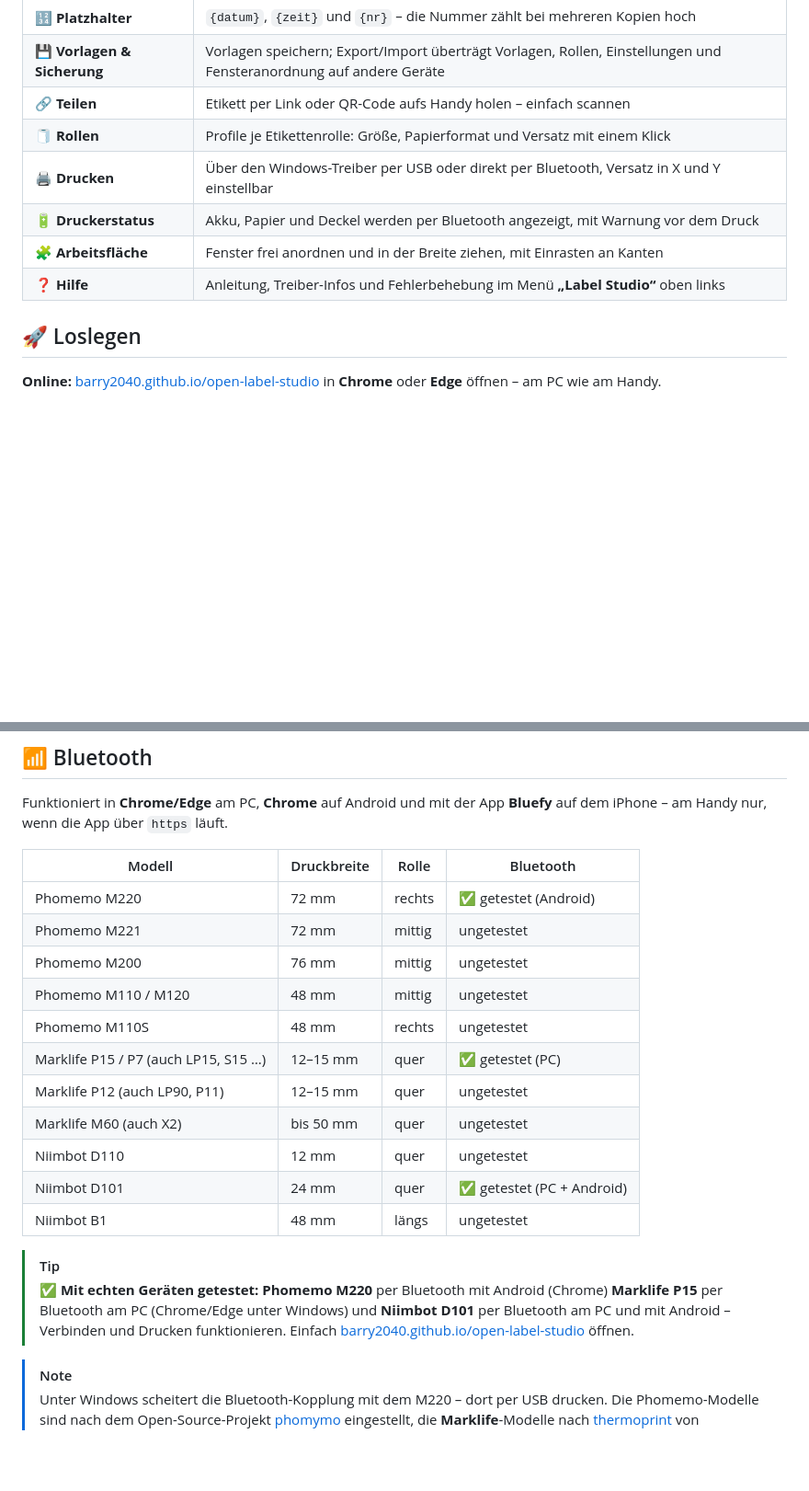
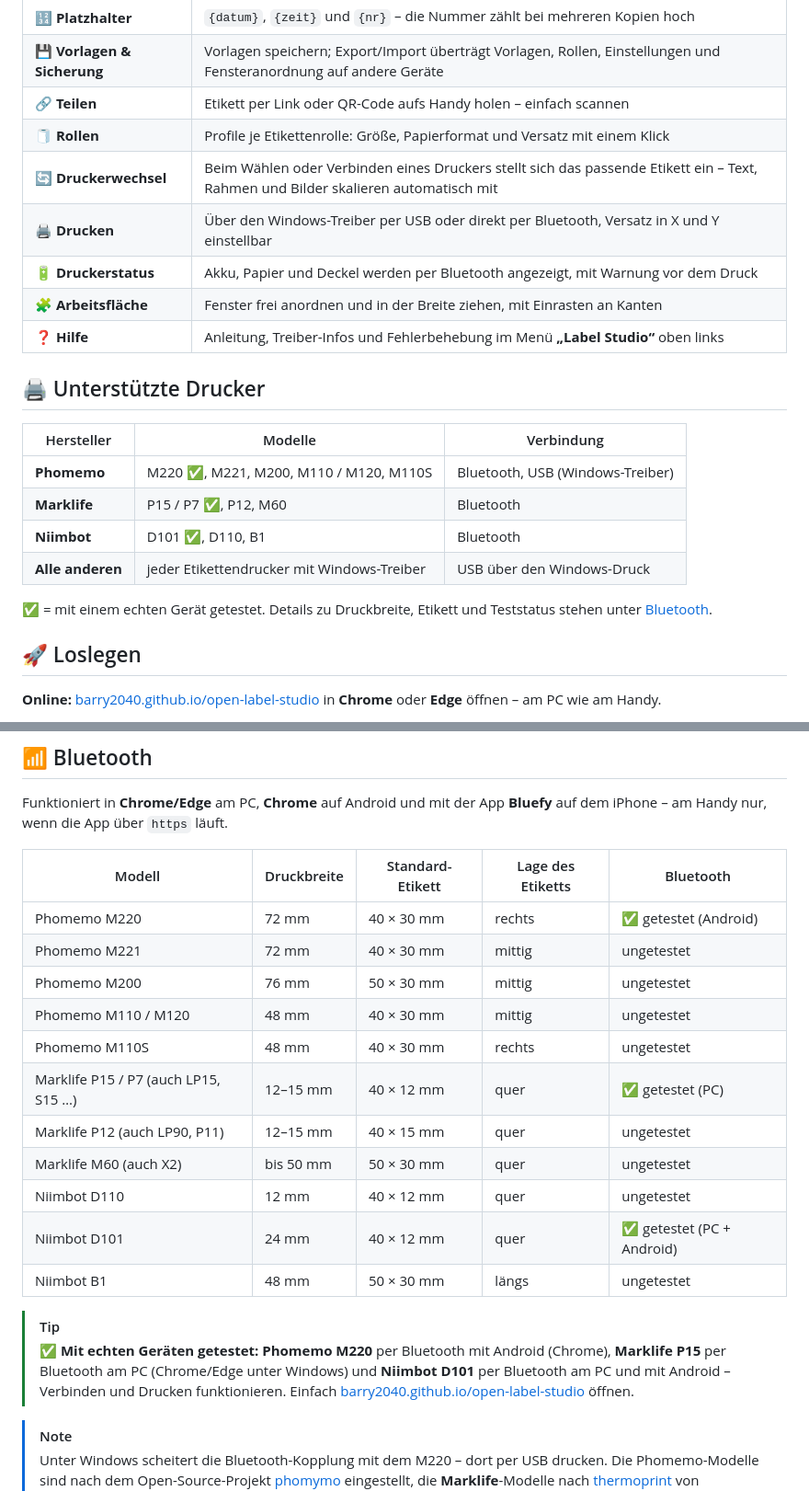
Before and after one commit to Barry2040/open-label-studio, a Markdown page: README.md, 2 parts joined by grey strips. Shown at 92% size. Drawn GitHub-style; blank space fills up the shorter version.

Commit message:
README: Übersicht unterstützter Drucker, Standard-Etikett je Modell, Druckerwechsel
Co-Authored-By: Claude Opus 5.5 <noreply@anthropic.com>

```diff
--- a/README.md
+++ b/README.md
@@ -31,10 +31,22 @@
 | 💾 **Vorlagen & Sicherung** | Vorlagen speichern; Export/Import überträgt Vorlagen, Rollen, Einstellungen und Fensteranordnung auf andere Geräte |
 | 🔗 **Teilen** | Etikett per Link oder QR-Code aufs Handy holen – einfach scannen |
 | 🧻 **Rollen** | Profile je Etikettenrolle: Größe, Papierformat und Versatz mit einem Klick |
+| 🔄 **Druckerwechsel** | Beim Wählen oder Verbinden eines Druckers stellt sich das passende Etikett ein – Text, Rahmen und Bilder skalieren automatisch mit |
 | 🖨️ **Drucken** | Über den Windows-Treiber per USB oder direkt per Bluetooth, Versatz in X und Y einstellbar |
 | 🔋 **Druckerstatus** | Akku, Papier und Deckel werden per Bluetooth angezeigt, mit Warnung vor dem Druck |
 | 🧩 **Arbeitsfläche** | Fenster frei anordnen und in der Breite ziehen, mit Einrasten an Kanten |
 | ❓ **Hilfe** | Anleitung, Treiber-Infos und Fehlerbehebung im Menü **„Label Studio“** oben links |
+
+## 🖨️ Unterstützte Drucker
+
+| Hersteller | Modelle | Verbindung |
+|---|---|---|
+| **Phomemo** | M220 ✅, M221, M200, M110 / M120, M110S | Bluetooth, USB (Windows-Treiber) |
+| **Marklife** | P15 / P7 ✅, P12, M60 | Bluetooth |
+| **Niimbot** | D101 ✅, D110, B1 | Bluetooth |
+| **Alle anderen** | jeder Etikettendrucker mit Windows-Treiber | USB über den Windows-Druck |
+
+✅ = mit einem echten Gerät getestet. Details zu Druckbreite, Etikett und Teststatus stehen unter [Bluetooth](#-bluetooth).
 
 ## 🚀 Loslegen
 
@@ -64,22 +76,22 @@ Dann Etikettengröße wählen, gestalten, drucken.
 
 Funktioniert in **Chrome/Edge** am PC, **Chrome** auf Android und mit der App **Bluefy** auf dem iPhone – am Handy nur, wenn die App über `https` läuft.
 
-| Modell | Druckbreite | Rolle | Bluetooth |
-|---|---|---|---|
-| Phomemo M220 | 72 mm | rechts | ✅ getestet (Android) |
-| Phomemo M221 | 72 mm | mittig | ungetestet |
-| Phomemo M200 | 76 mm | mittig | ungetestet |
-| Phomemo M110 / M120 | 48 mm | mittig | ungetestet |
-| Phomemo M110S | 48 mm | rechts | ungetestet |
-| Marklife P15 / P7 (auch LP15, S15 …) | 12–15 mm | quer | ✅ getestet (PC) |
-| Marklife P12 (auch LP90, P11) | 12–15 mm | quer | ungetestet |
-| Marklife M60 (auch X2) | bis 50 mm | quer | ungetestet |
-| Niimbot D110 | 12 mm | quer | ungetestet |
-| Niimbot D101 | 24 mm | quer | ✅ getestet (PC + Android) |
-| Niimbot B1 | 48 mm | längs | ungetestet |
+| Modell | Druckbreite | Standard-Etikett | Lage des Etiketts | Bluetooth |
+|---|---|---|---|---|
+| Phomemo M220 | 72 mm | 40 × 30 mm | rechts | ✅ getestet (Android) |
+| Phomemo M221 | 72 mm | 40 × 30 mm | mittig | ungetestet |
+| Phomemo M200 | 76 mm | 50 × 30 mm | mittig | ungetestet |
+| Phomemo M110 / M120 | 48 mm | 40 × 30 mm | mittig | ungetestet |
+| Phomemo M110S | 48 mm | 40 × 30 mm | rechts | ungetestet |
+| Marklife P15 / P7 (auch LP15, S15 …) | 12–15 mm | 40 × 12 mm | quer | ✅ getestet (PC) |
+| Marklife P12 (auch LP90, P11) | 12–15 mm | 40 × 15 mm | quer | ungetestet |
+| Marklife M60 (auch X2) | bis 50 mm | 50 × 30 mm | quer | ungetestet |
+| Niimbot D110 | 12 mm | 40 × 12 mm | quer | ungetestet |
+| Niimbot D101 | 24 mm | 40 × 12 mm | quer | ✅ getestet (PC + Android) |
+| Niimbot B1 | 48 mm | 50 × 30 mm | längs | ungetestet |
 
 > [!TIP]
-> ✅ **Mit echten Geräten getestet:** **Phomemo M220** per Bluetooth mit Android (Chrome) **Marklife P15** per Bluetooth am PC (Chrome/Edge unter Windows) und **Niimbot D101** per Bluetooth am PC und mit Android – Verbinden und Drucken funktionieren. Einfach [barry2040.github.io/open-label-studio](https://barry2040.github.io/open-label-studio/) öffnen.
+> ✅ **Mit echten Geräten getestet:** **Phomemo M220** per Bluetooth mit Android (Chrome), **Marklife P15** per Bluetooth am PC (Chrome/Edge unter Windows) und **Niimbot D101** per Bluetooth am PC und mit Android – Verbinden und Drucken funktionieren. Einfach [barry2040.github.io/open-label-studio](https://barry2040.github.io/open-label-studio/) öffnen.
 
 > [!NOTE]
 > Unter Windows scheitert die Bluetooth-Kopplung mit dem M220 – dort per USB drucken. Die Phomemo-Modelle sind nach dem Open-Source-Projekt [phomymo](https://github.com/transcriptionstream/phomymo) eingestellt, die **Marklife**-Modelle nach [thermoprint](https://github.com/tomLadder/thermoprint) von tomLadder (MIT-Lizenz), die **Niimbot**-Modelle nach [niimbluelib](https://github.com/MultiMote/niimbluelib) von MultiMote (MIT-Lizenz, Grundlage von [NiimBlue](https://github.com/MultiMote/niimblue)). Marklife- und Niimbot-Drucker werden beim Verbinden automatisch erkannt; ihre Etiketten (z. B. 40 × 12 mm) gestaltest du einfach im Querformat, die App dreht das Bild selbst.
```
